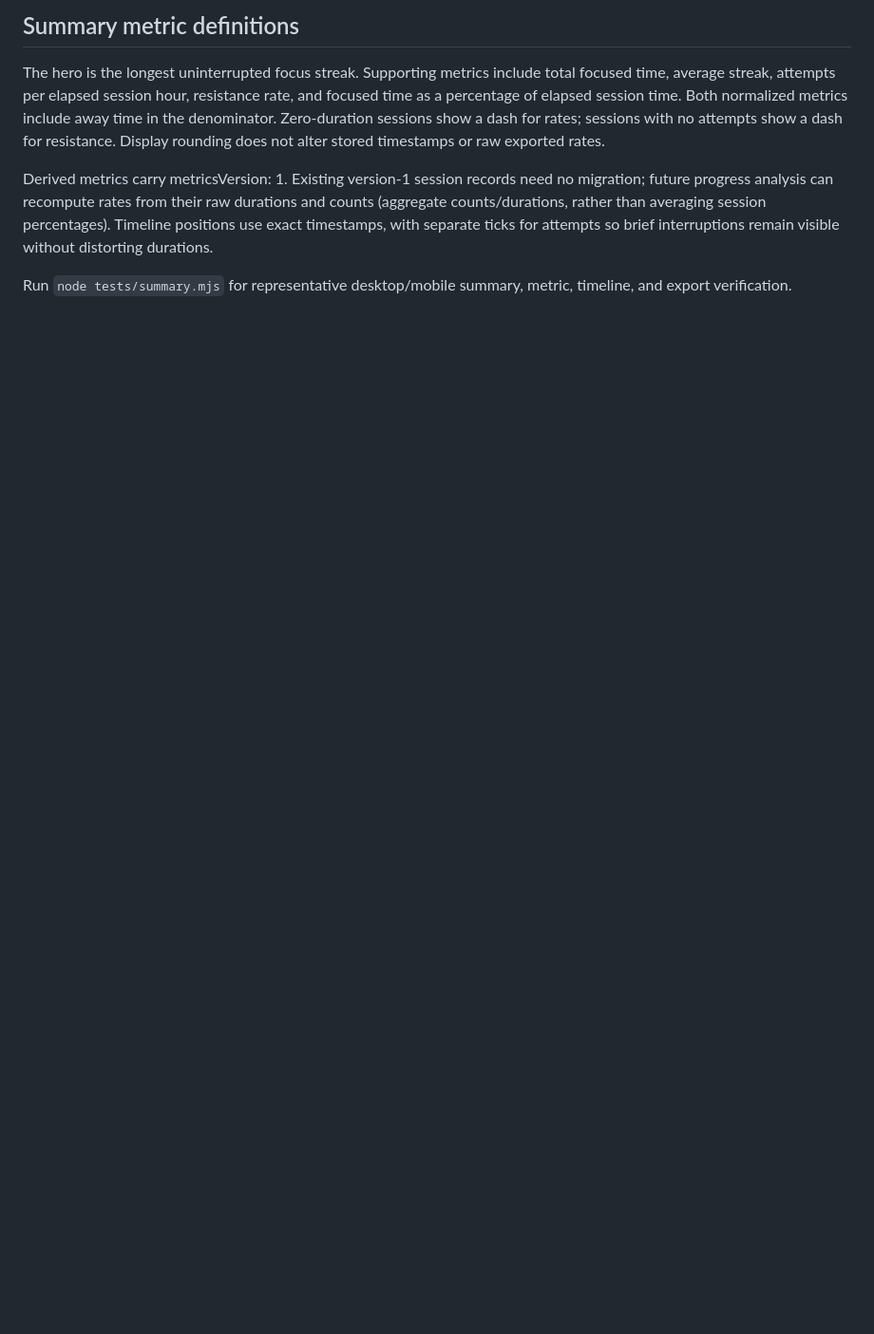
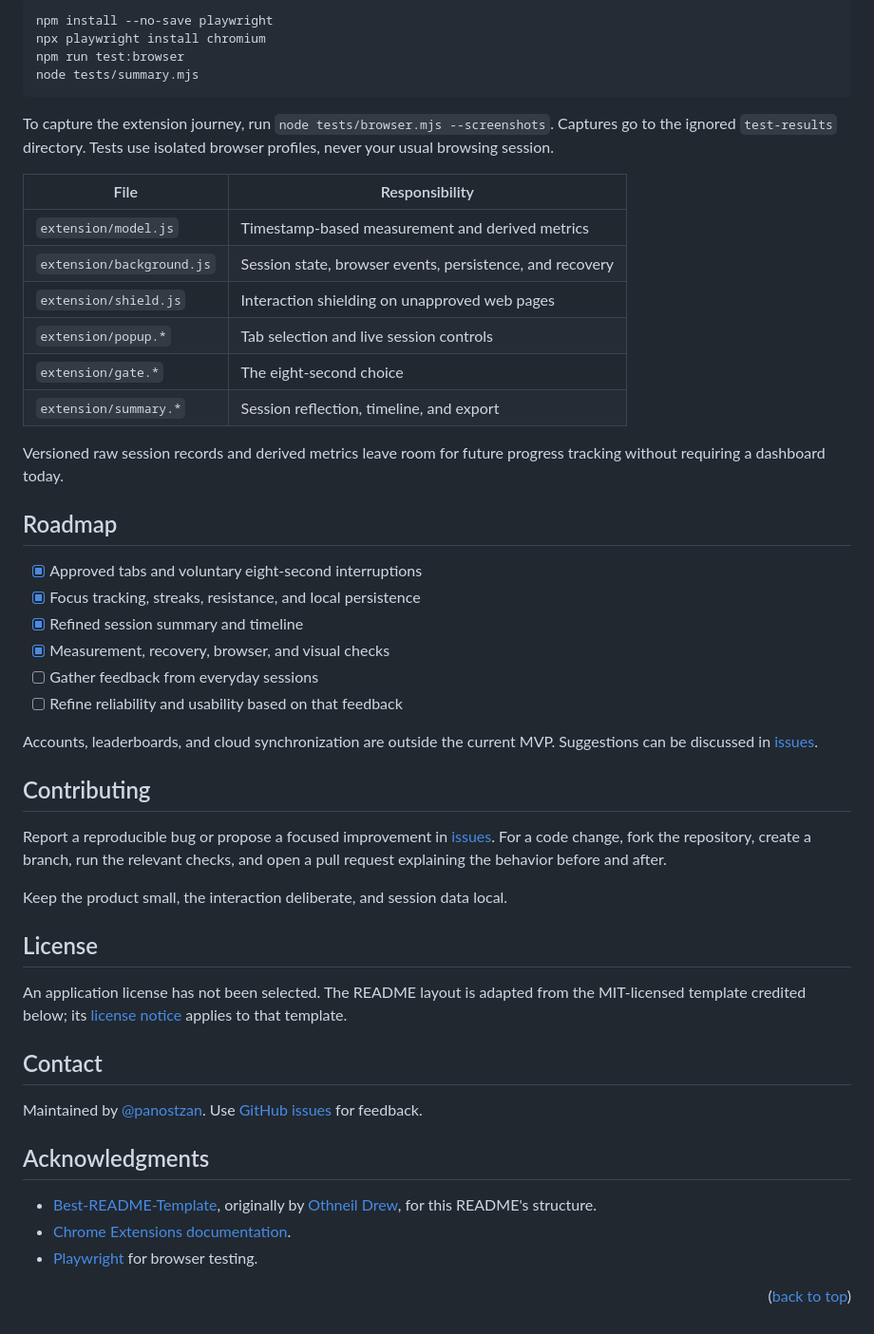
Before and after one commit to panostzan/ENKRATEIA, a Markdown page: README.md, the part around the change printed below. Shown: that part at 95% size. Drawn GitHub-style; blank space fills up the shorter version.

````diff
--- a/README.md
+++ b/README.md
@@ -59,8 +128,62 @@ References: [tabs](https://developer.chrome.com/docs/extensions/reference/api/ta
 
-## Summary metric definitions
+```sh
+npm install --no-save playwright
+npx playwright install chromium
+npm run test:browser
+node tests/summary.mjs
+```
 
-The hero is the longest uninterrupted focus streak. Supporting metrics include total focused time, average streak, attempts per elapsed session hour, resistance rate, and focused time as a percentage of elapsed session time. Both normalized metrics include away time in the denominator. Zero-duration sessions show a dash for rates; sessions with no attempts show a dash for resistance. Display rounding does not alter stored timestamps or raw exported rates.
+To capture the extension journey, run `node tests/browser.mjs --screenshots`. Captures go to the ignored `test-results` directory. Tests use isolated browser profiles, never your usual browsing session.
 
-Derived metrics carry metricsVersion: 1. Existing version-1 session records need no migration; future progress analysis can recompute rates from their raw durations and counts (aggregate counts/durations, rather than averaging session percentages). Timeline positions use exact timestamps, with separate ticks for attempts so brief interruptions remain visible without distorting durations.
+| File | Responsibility |
+| --- | --- |
+| `extension/model.js` | Timestamp-based measurement and derived metrics |
+| `extension/background.js` | Session state, browser events, persistence, and recovery |
+| `extension/shield.js` | Interaction shielding on unapproved web pages |
+| `extension/popup.*` | Tab selection and live session controls |
+| `extension/gate.*` | The eight-second choice |
+| `extension/summary.*` | Session reflection, timeline, and export |
 
-Run `node tests/summary.mjs` for representative desktop/mobile summary, metric, timeline, and export verification.
+Versioned raw session records and derived metrics leave room for future progress tracking without requiring a dashboard today.
+
+## Roadmap
+
+- [x] Approved tabs and voluntary eight-second interruptions
+- [x] Focus tracking, streaks, resistance, and local persistence
+- [x] Refined session summary and timeline
+- [x] Measurement, recovery, browser, and visual checks
+- [ ] Gather feedback from everyday sessions
+- [ ] Refine reliability and usability based on that feedback
+
+Accounts, leaderboards, and cloud synchronization are outside the current MVP. Suggestions can be discussed in [issues][issues-url].
+
+## Contributing
+
+Report a reproducible bug or propose a focused improvement in [issues][issues-url]. For a code change, fork the repository, create a branch, run the relevant checks, and open a pull request explaining the behavior before and after.
+
+Keep the product small, the interaction deliberate, and session data local.
+
+## License
+
+An application license has not been selected. The README layout is adapted from the MIT-licensed template credited below; its [license notice](docs/README-TEMPLATE-LICENSE.txt) applies to that template.
+
+## Contact
+
+Maintained by [@panostzan](https://github.com/panostzan). Use [GitHub issues][issues-url] for feedback.
+
+## Acknowledgments
+
+- [Best-README-Template](https://github.com/gtzan/Best-README-Template), originally by [Othneil Drew](https://github.com/othneildrew), for this README's structure.
+- [Chrome Extensions documentation](https://developer.chrome.com/docs/extensions).
+- [Playwright](https://playwright.dev/) for browser testing.
+
+<p align="right">(<a href="#readme-top">back to top</a>)</p>
+
+[stars-shield]: https://img.shields.io/github/stars/panostzan/ENKRATEIA?style=flat-square&color=363c2f
+[stars-url]: https://github.com/panostzan/ENKRATEIA/stargazers
+[issues-shield]: https://img.shields.io/github/issues/panostzan/ENKRATEIA?style=flat-square&color=363c2f
+[issues-url]: https://github.com/panostzan/ENKRATEIA/issues
+[chrome-shield]: https://img.shields.io/badge/Chrome-120%2B-363c2f?style=flat-square
+[download-url]: https://github.com/panostzan/ENKRATEIA/archive/refs/heads/main.zip
+[interruption-screenshot]: docs/images/interruption.png
+[summary-screenshot]: docs/images/summary.png
````
Also changed, not shown: other parts of README.md (+104 -35 lines), docs/BEHAVIOR.md (added, +66 -0 lines), docs/images/interruption.png (added), docs/images/summary.png (added), 1 other file.
